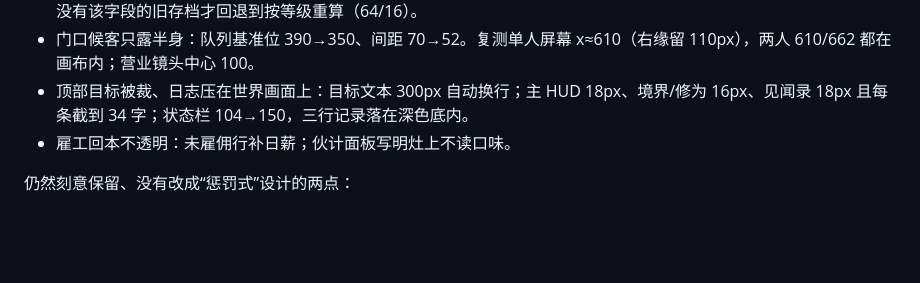
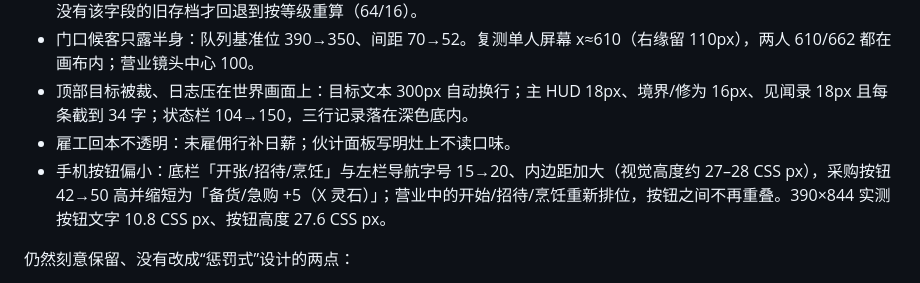
Before and after one commit to forteencdbw/XXJL, a Markdown page: docs/playtest.md, the part around the change. Drawn GitHub-style; blank space fills up the shorter version.

```diff
--- a/docs/playtest.md
+++ b/docs/playtest.md
@@ -69,6 +69,7 @@
 - 门口候客只露半身：队列基准位 390→350、间距 70→52。复测单人屏幕 x≈610（右缘留 110px），两人 610/662 都在画布内；营业镜头中心 100。
 - 顶部目标被裁、日志压在世界画面上：目标文本 300px 自动换行；主 HUD 18px、境界/修为 16px、见闻录 18px 且每条截到 34 字；状态栏 104→150，三行记录落在深色底内。
 - 雇工回本不透明：未雇佣行补日薪；伙计面板写明灶上不读口味。
+- 手机按钮偏小：底栏「开张/招待/烹饪」与左栏导航字号 15→20、内边距加大（视觉高度约 27–28 CSS px），采购按钮 42→50 高并缩短为「备货/急购 +5（X 灵石）」；营业中的开始/招待/烹饪重新排位，按钮之间不再重叠。390×844 实测按钮文字 10.8 CSS px、按钮高度 27.6 CSS px。
 
 仍然刻意保留、没有改成“惩罚式”设计的两点：
 - 全自动产线仍可 0 操作净赚（第三轮实测 8 位/57 灵石，扣日薪 18 净 39），但口味只命中 1/3、修为 0；想拿满价或飞升必须自己下场。把自动线改成亏损会逼所有玩家微操，和“可挂机看店”的定位冲突。
```
Also changed, not shown: docs/screenshots/mobile-open.png, 1 other file.
